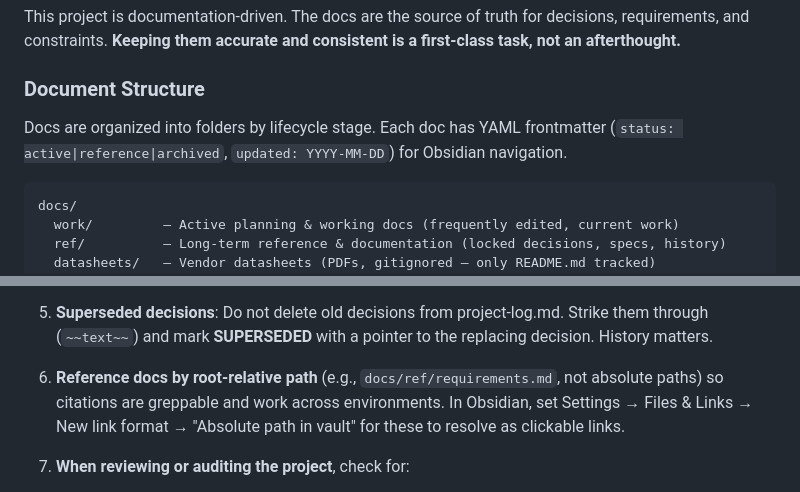
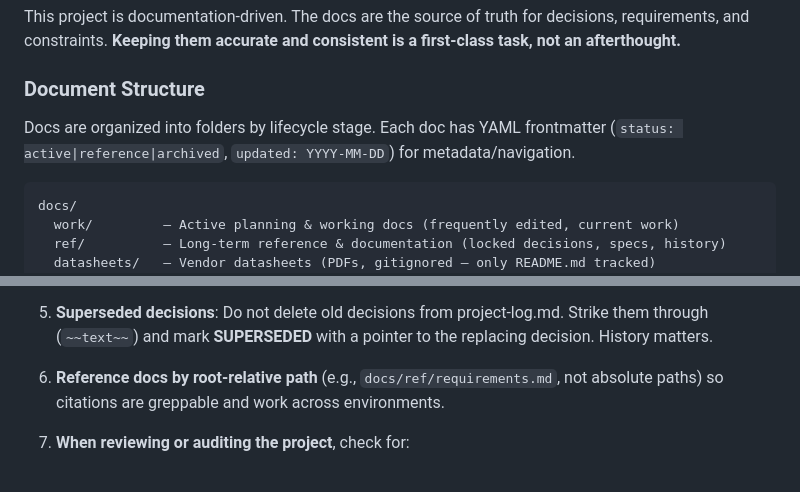
Before and after one commit to denglermoss/flip-phone, a Markdown page: AGENTS.md, 2 parts joined by grey strips. GitHub-like rendering.

Commit message:
Remove Obsidian references from agent rules
Strip Obsidian-specific setup instructions from AGENTS.md and
.devin/rules/doc-maintain.md. The folder structure, YAML frontmatter,
and anti-duplication policy are tool-agnostic and remain unchanged.
Also remove stray empty daily-note file created by Obsidian.

Generated with [Devin](https://devin.ai)

Co-Authored-By: Devin <158243242+devin-ai-integration[bot]@users.noreply.github.com>

````diff
--- a/AGENTS.md
+++ b/AGENTS.md
@@ -12,7 +12,7 @@ This project is documentation-driven. The docs are the source of truth for decis
 
 ### Document Structure
 
-Docs are organized into folders by lifecycle stage. Each doc has YAML frontmatter (`status: active|reference|archived`, `updated: YYYY-MM-DD`) for Obsidian navigation.
+Docs are organized into folders by lifecycle stage. Each doc has YAML frontmatter (`status: active|reference|archived`, `updated: YYYY-MM-DD`) for metadata/navigation.
 
 ```
 docs/
@@ -77,7 +77,7 @@ Each type of information has **one source of truth**. Other docs link to it —
 
 5. **Superseded decisions**: Do not delete old decisions from project-log.md. Strike them through (`~~text~~`) and mark **SUPERSEDED <date>** with a pointer to the replacing decision. History matters.
 
-6. **Reference docs by root-relative path** (e.g., `docs/ref/requirements.md`, not absolute paths) so citations are greppable and work across environments. In Obsidian, set Settings → Files & Links → New link format → "Absolute path in vault" for these to resolve as clickable links.
+6. **Reference docs by root-relative path** (e.g., `docs/ref/requirements.md`, not absolute paths) so citations are greppable and work across environments.
 
 7. **When reviewing or auditing the project**, check for:
    - Stale "open questions" that are actually resolved
````
Also changed, not shown: .devin/rules/doc-maintain.md (+1 -1 lines).
